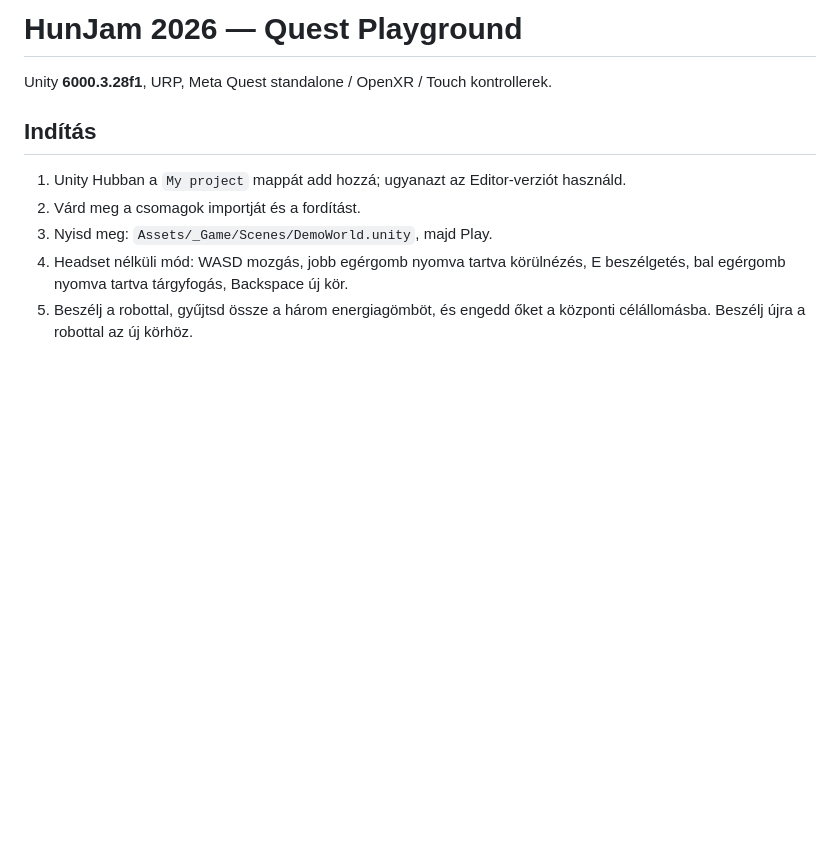
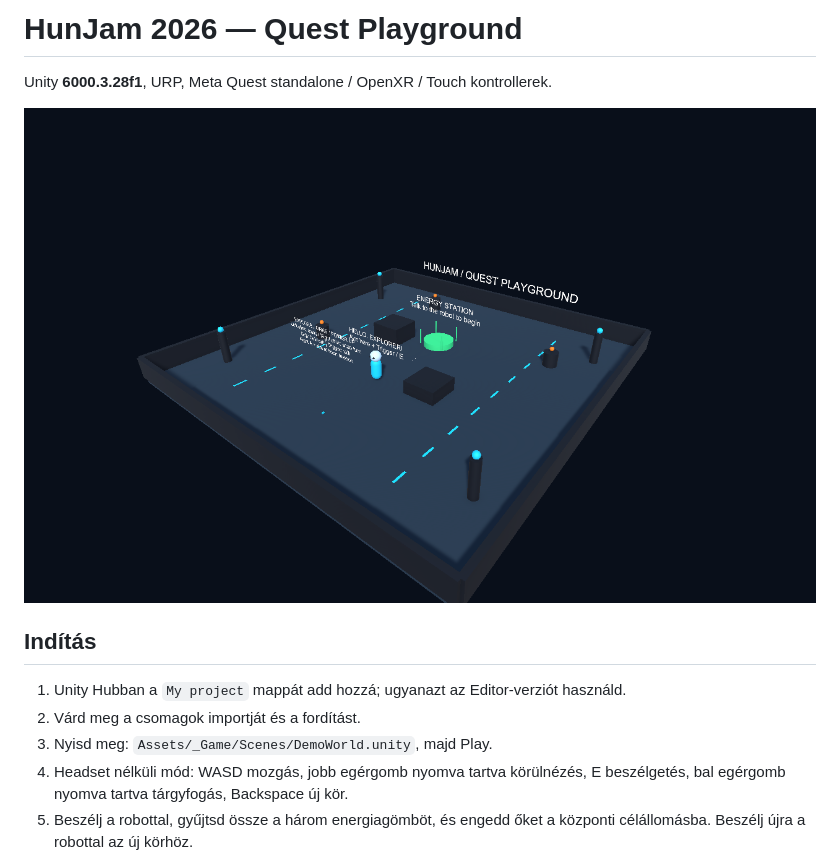
Before and after one commit to lepeter-solutions/hunjam2026, a Markdown page: README.md, the part around the change. Rendered like a GitHub page; pictures changed too: Docs/Images/DemoWorld.png (added); blank space fills up the shorter version.

```diff
--- a/README.md
+++ b/README.md
@@ -1,6 +1,8 @@
 # HunJam 2026 — Quest Playground
 
 Unity **6000.3.28f1**, URP, Meta Quest standalone / OpenXR / Touch kontrollerek.
+
+![A DemoWorld gyakorlópálya](Docs/Images/DemoWorld.png)
 
 ## Indítás
 1. Unity Hubban a `My project` mappát add hozzá; ugyanazt az Editor-verziót használd.
```
Also changed, not shown: Docs/CHANGELOG.md (+4 -0 lines), Docs/Mechanics/DEMO_WORLD.md (+2 -0 lines), 4 other files.
